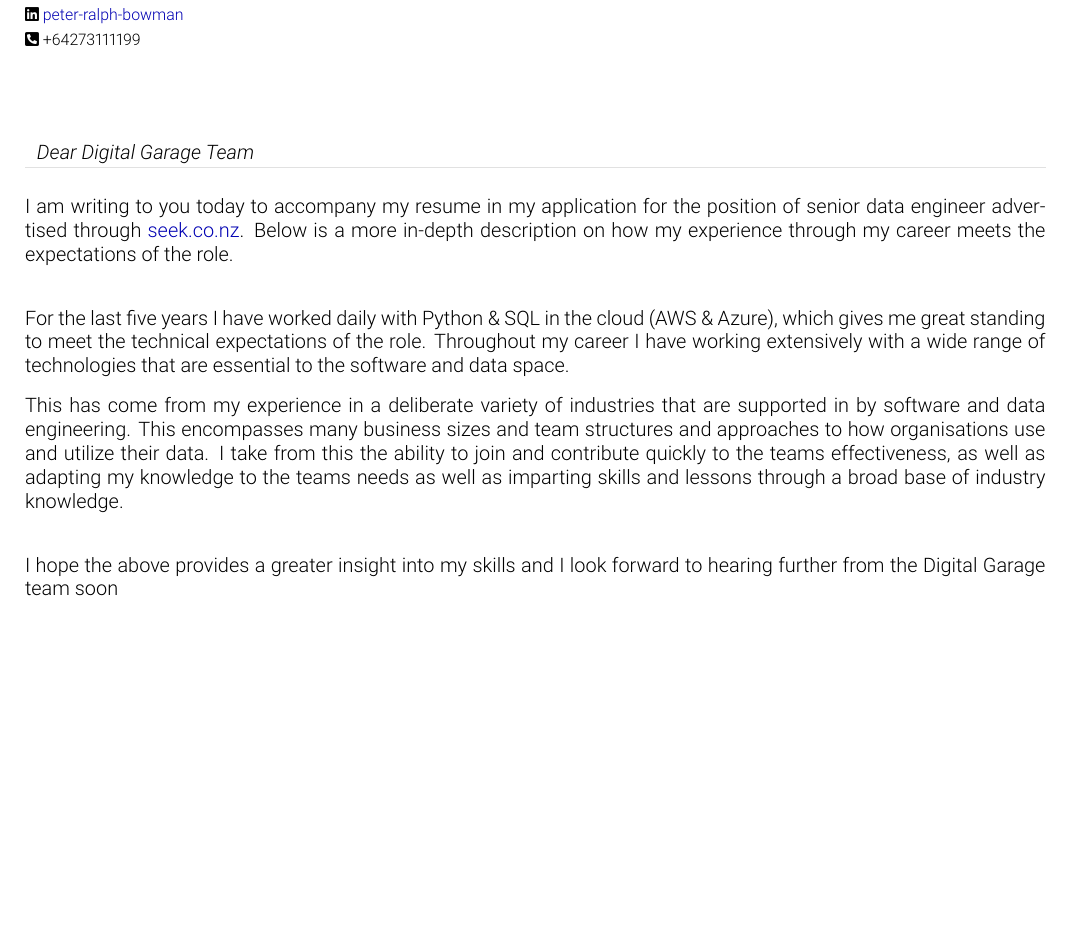
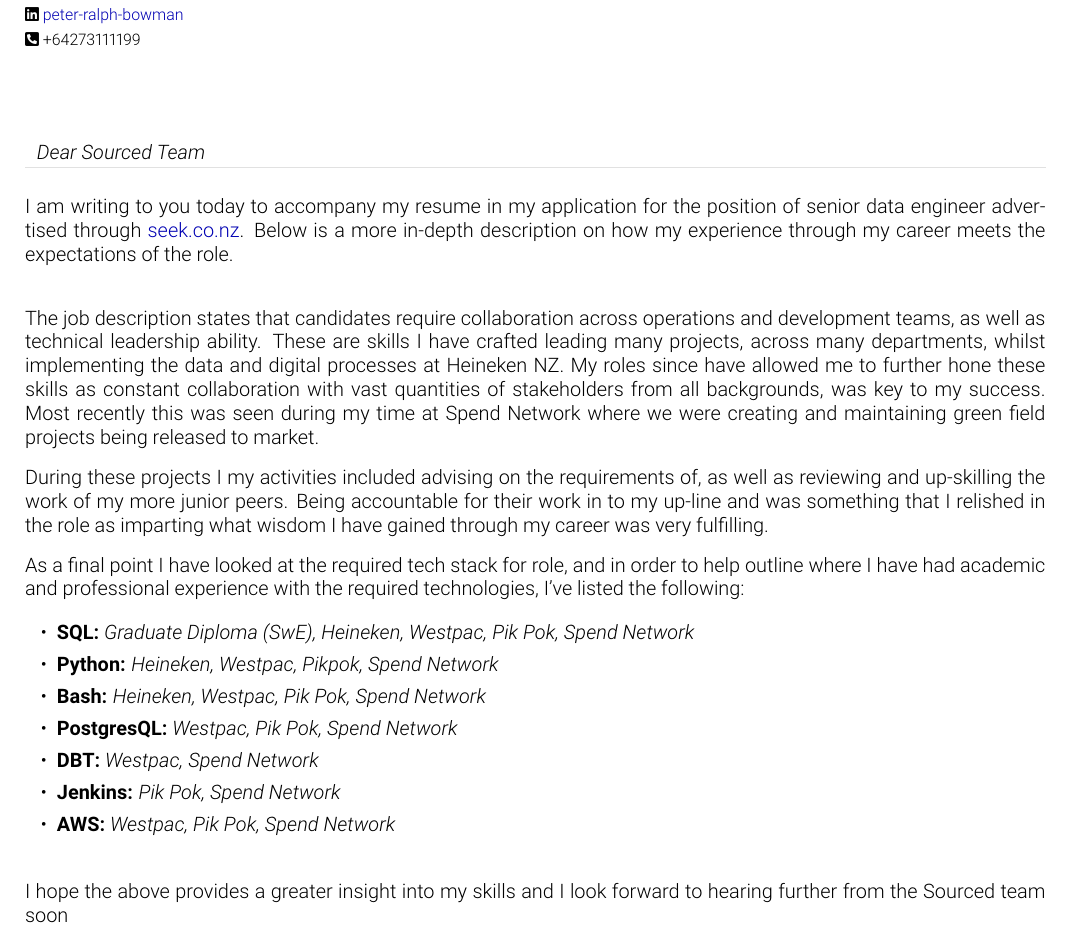
Before and after one commit to mesa123123/deCarriere, a LaTeX document (Documents/Peter Bowman Cover Letter.tex): part of the page, cut so that both start at the same text, the shorter picture padded with empty space. The pictures show the PDF file Documents/Peter Bowman Cover Letter.pdf that the author committed with the source.

Commit message:
Updated Cover Letter

```diff
--- a/Documents/Peter Bowman Cover Letter.tex
+++ b/Documents/Peter Bowman Cover Letter.tex
@@ -184,8 +147,8 @@
 
 % Variable Defs
 % ----------
-\newcommand{\businessname}{Digital Garage}
-\newcommand{\jobadlink}{\href{https://www.seek.co.nz/job/73650533?ref=search-standalone&type=standout#sol=8e9e939068a82929dcdafd7eedc1369da758cc3d}{seek.co.nz}}
+\newcommand{\businessname}{Sourced}
+\newcommand{\jobadlink}{\href{https://www.seek.co.nz/job/74255806?ref=search-standalone&type=standout\#sol=ff2934c461a7cf10b7aa14ecdf438175c4949599}{seek.co.nz}}
 \newcommand{\ukcontact}
 {
 \metasection{}{\faIcon{phone-square-alt} +447411123680}
@@ -227,14 +196,27 @@
 % Examples Here
 \par \vspace{4pt}
 % Point One
-    For the last five years I have worked daily with Python \& SQL in the cloud (AWS \& Azure), which gives me great standing to meet the technical expectations of the role. Throughout my career I have working extensively with a wide range of technologies that are essential to the software and data space.
+The job description states that candidates require collaboration across operations and development teams, as well as technical leadership ability. These are skills I have crafted leading many projects, across many departments, whilst implementing the data and digital processes at Heineken NZ. My roles since have allowed me to further hone these skills as constant collaboration with vast quantities of stakeholders from all backgrounds, was key to my success. Most recently this was seen during my time at Spend Network where we were creating and maintaining green field projects being released to market.
 %
 \par \vspace{8pt}
 % Point Two
-    This has come from my experience in a deliberate variety of industries that are supported in by software and data engineering. This encompasses many business sizes and team structures and approaches to how organisations use and utilize their data. I take from this the ability to join and contribute quickly to the teams effectiveness, as well as adapting my knowledge to the teams needs as well as imparting skills and lessons through a broad base of industry knowledge.
+During these projects I my activities included advising on the requirements of, as well as reviewing and up-skilling the work of my more junior peers. Being accountable for their work in to my up-line and was something that I relished in the role as imparting what wisdom I have gained through my career was very fulfilling.
 %
 \par \vspace{8pt}
 % Point Three
+As a final point I have looked at the required tech stack for role, and in order to help outline where I have had academic and professional experience with the required technologies, I've listed the following:
+
+\begin{itemize}[leftmargin=16pt]
+	\setlength\itemsep{0.0005em}
+	\item \textbf{SQL:} \textit{Graduate Diploma (SwE), Heineken, Westpac, Pik Pok, Spend Network}
+	\item \textbf{Python:} \textit{Heineken, Westpac, Pikpok, Spend Network}
+	\item \textbf{Bash:} \textit{Heineken, Westpac, Pik Pok, Spend Network}
+	\item \textbf{PostgresQL:} \textit{Westpac, Pik Pok, Spend Network}
+	\item \textbf{DBT:} \textit{Westpac, Spend Network}
+	\item \textbf{Jenkins:} \textit{Pik Pok, Spend Network}
+	\item \textbf{AWS:} \textit{Westpac, Pik Pok, Spend Network}
+\end{itemize}
+
 %
 \par \vspace{12pt}
 % Endof Examples
```
Also changed, not shown: Documents/Peter Bowman Cover Letter.pdf, Documents/Peter Bowman Cover Letter.tex (51 more changed lines). Lines whose indentation alone changed are shown as unchanged.
